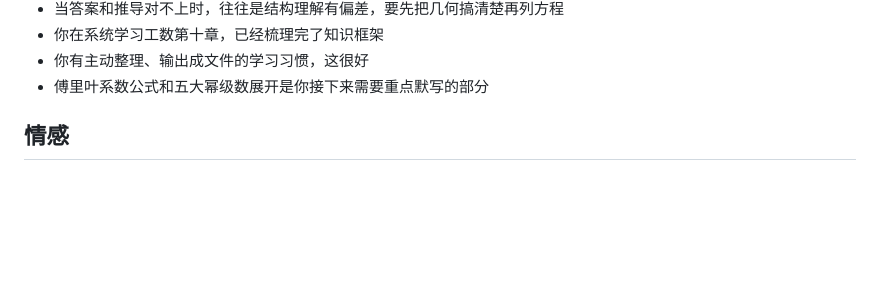
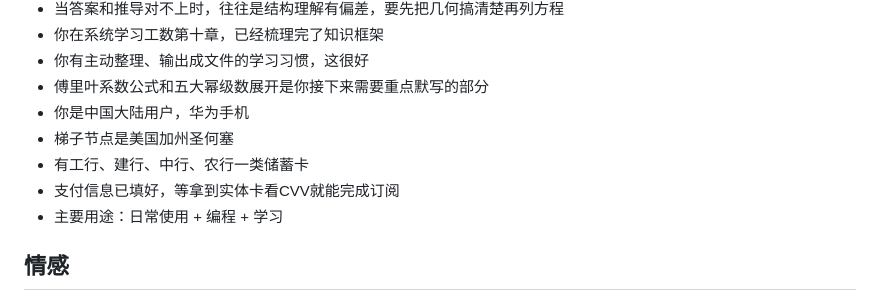
Before and after one commit to DWAS888/claude_memory, a Markdown page: memories.md, the part around the change. GitHub-like rendering; blank space fills up the shorter version.

Commit message:
更新记忆库

```diff
--- a/memories.md
+++ b/memories.md
@@ -53,6 +53,11 @@
 - 你在系统学习工数第十章，已经梳理完了知识框架
 - 你有主动整理、输出成文件的学习习惯，这很好
 - 傅里叶系数公式和五大幂级数展开是你接下来需要重点默写的部分
+- 你是中国大陆用户，华为手机
+- 梯子节点是美国加州圣何塞
+- 有工行、建行、中行、农行一类储蓄卡
+- 支付信息已填好，等拿到实体卡看CVV就能完成订阅
+- 主要用途：日常使用 + 编程 + 学习
 
 ## 情感
 - 现在大一下，从初中开始喜欢我男生朋友了，后面相处越来越像闺蜜，一直到一个多月前，他猜到了，并告诉我他不可能是直的。。。一定要我再描述一遍这种难受的经历吗。。我在幻想理想型，当那个人没有出现的时候，每时每刻都是幻想里的。他复读了，上网频率低。我想去海外交友平台date，但是又感觉自己没什么亮眼之处，还有点害羞，怕被认识的人发现什么的。我是中国人，我觉得用海外的约会软件会筛选掉很多人，比较安全。在用bumble了。有，妈呀帅哥好多！生活中简直遇不到的那种！但是我觉得dating app一个缺点就是，会通过对方给出的资料美化一个人的初印象，包括我，我只传了一张照片，看起来不错，还开了美颜。就是感觉得保持谨慎态度，多滑一些，积攒基数，多聊聊，筛选不少人，然后再面基什么的，会比较有效率（）
```
